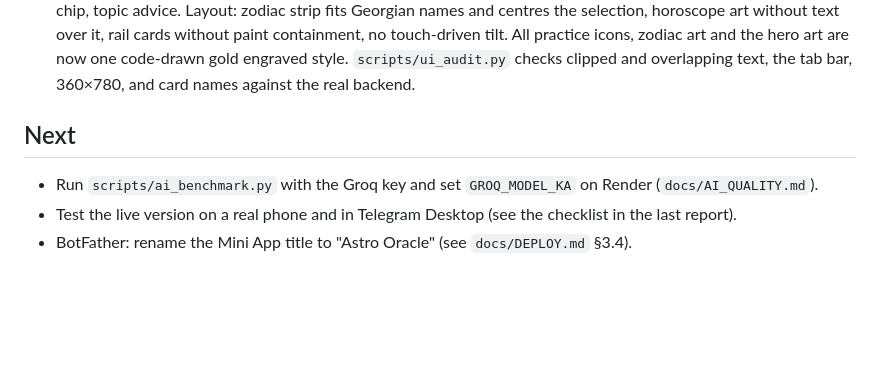
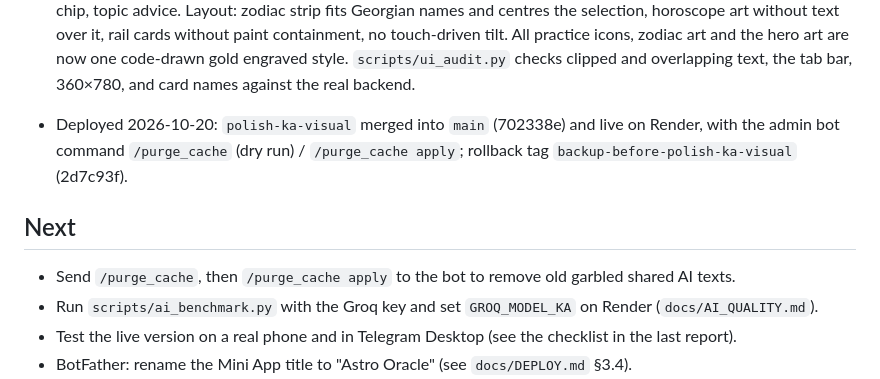
Before and after one commit to CryptoPis/astro-oracle-app, a Markdown page: ROADMAP.md, the part around the change. Rendered like a GitHub page; blank space fills up the shorter version.

Commit message:
Roadmap: polish-ka-visual deployed
Co-Authored-By: Claude Opus 5.5 <noreply@anthropic.com>

```diff
--- a/ROADMAP.md
+++ b/ROADMAP.md
@@ -58,8 +58,11 @@
   without text over it, rail cards without paint containment, no touch-driven tilt. All practice icons, zodiac
   art and the hero art are now one code-drawn gold engraved style. `scripts/ui_audit.py` checks clipped and
   overlapping text, the tab bar, 360×780, and card names against the real backend.
+- Deployed 2026-10-20: `polish-ka-visual` merged into `main` (702338e) and live on Render, with the admin bot
+  command `/purge_cache` (dry run) / `/purge_cache apply`; rollback tag `backup-before-polish-ka-visual` (2d7c93f).
 
 ## Next
+- Send `/purge_cache`, then `/purge_cache apply` to the bot to remove old garbled shared AI texts.
 - Run `scripts/ai_benchmark.py` with the Groq key and set `GROQ_MODEL_KA` on Render (`docs/AI_QUALITY.md`).
 - Test the live version on a real phone and in Telegram Desktop (see the checklist in the last report).
 - BotFather: rename the Mini App title to "Astro Oracle" (see `docs/DEPLOY.md` §3.4).
```
